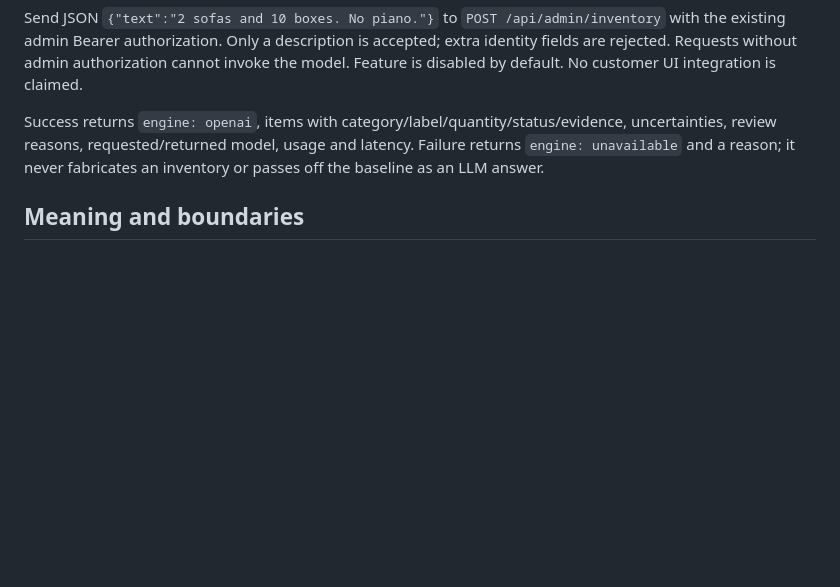
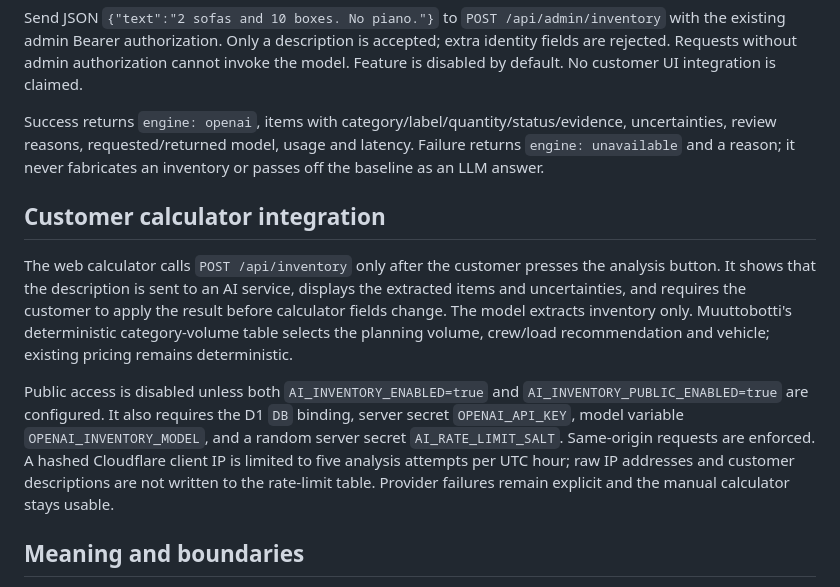
Before and after one commit to Gek2or/muuttobotti-finland, a Markdown page: docs/ai-inventory-case.md, the part around the change. GitHub-like rendering; blank space fills up the shorter version.

Commit message:
Integrate AI inventory into customer calculator

```diff
--- a/docs/ai-inventory-case.md
+++ b/docs/ai-inventory-case.md
@@ -59,6 +59,12 @@ Send JSON `{"text":"2 sofas and 10 boxes. No piano."}` to `POST /api/admin/inven
 
 Success returns `engine: openai`, items with category/label/quantity/status/evidence, uncertainties, review reasons, requested/returned model, usage and latency. Failure returns `engine: unavailable` and a reason; it never fabricates an inventory or passes off the baseline as an LLM answer.
 
+## Customer calculator integration
+
+The web calculator calls `POST /api/inventory` only after the customer presses the analysis button. It shows that the description is sent to an AI service, displays the extracted items and uncertainties, and requires the customer to apply the result before calculator fields change. The model extracts inventory only. Muuttobotti's deterministic category-volume table selects the planning volume, crew/load recommendation and vehicle; existing pricing remains deterministic.
+
+Public access is disabled unless both `AI_INVENTORY_ENABLED=true` and `AI_INVENTORY_PUBLIC_ENABLED=true` are configured. It also requires the D1 `DB` binding, server secret `OPENAI_API_KEY`, model variable `OPENAI_INVENTORY_MODEL`, and a random server secret `AI_RATE_LIMIT_SALT`. Same-origin requests are enforced. A hashed Cloudflare client IP is limited to five analysis attempts per UTC hour; raw IP addresses and customer descriptions are not written to the rate-limit table. Provider failures remain explicit and the manual calculator stays usable.
+
 ## Meaning and boundaries
 
 - `included`: explicitly to move; `excluded`: explicitly not to move; `uncertain`: undecided/conflicting.
```
